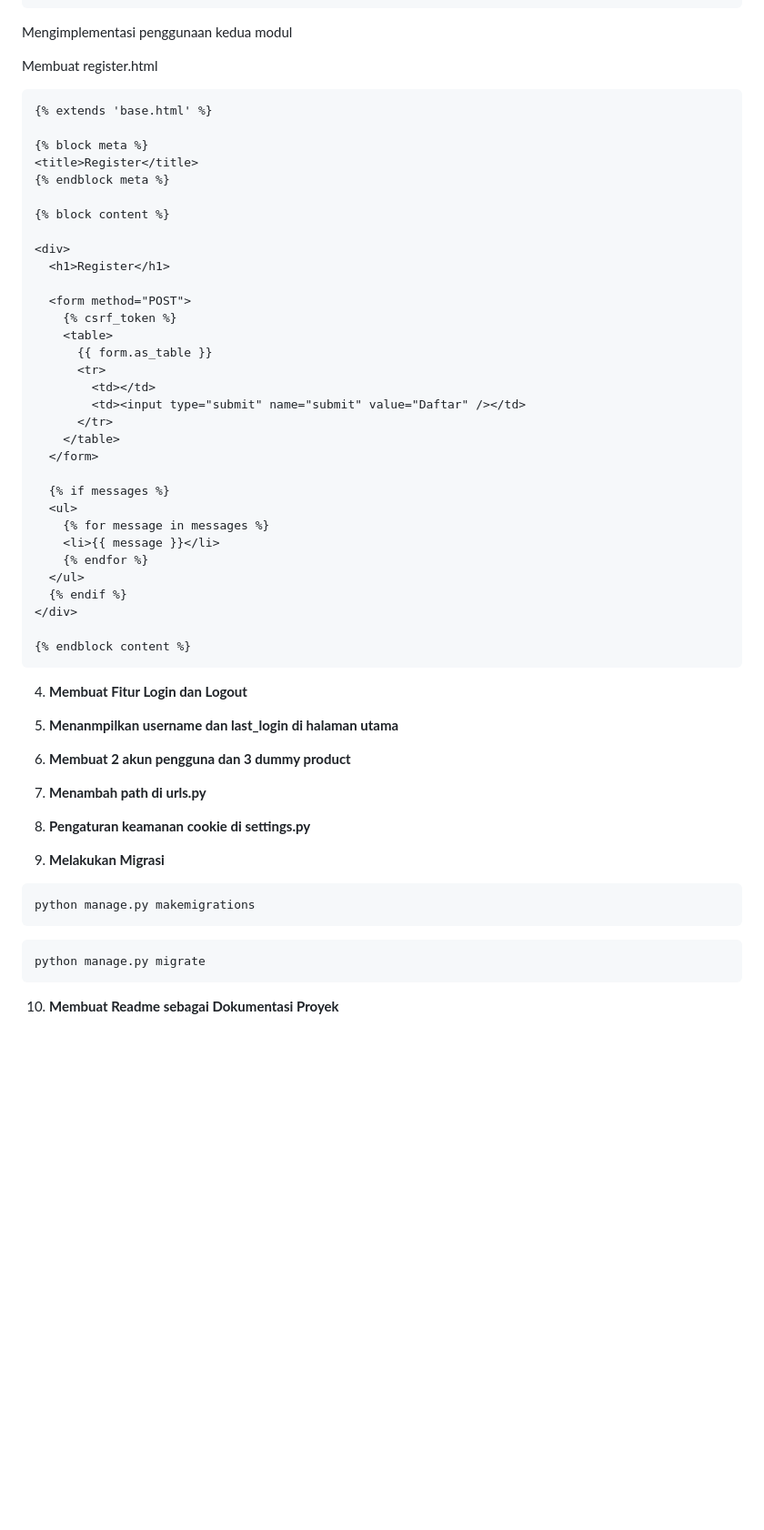
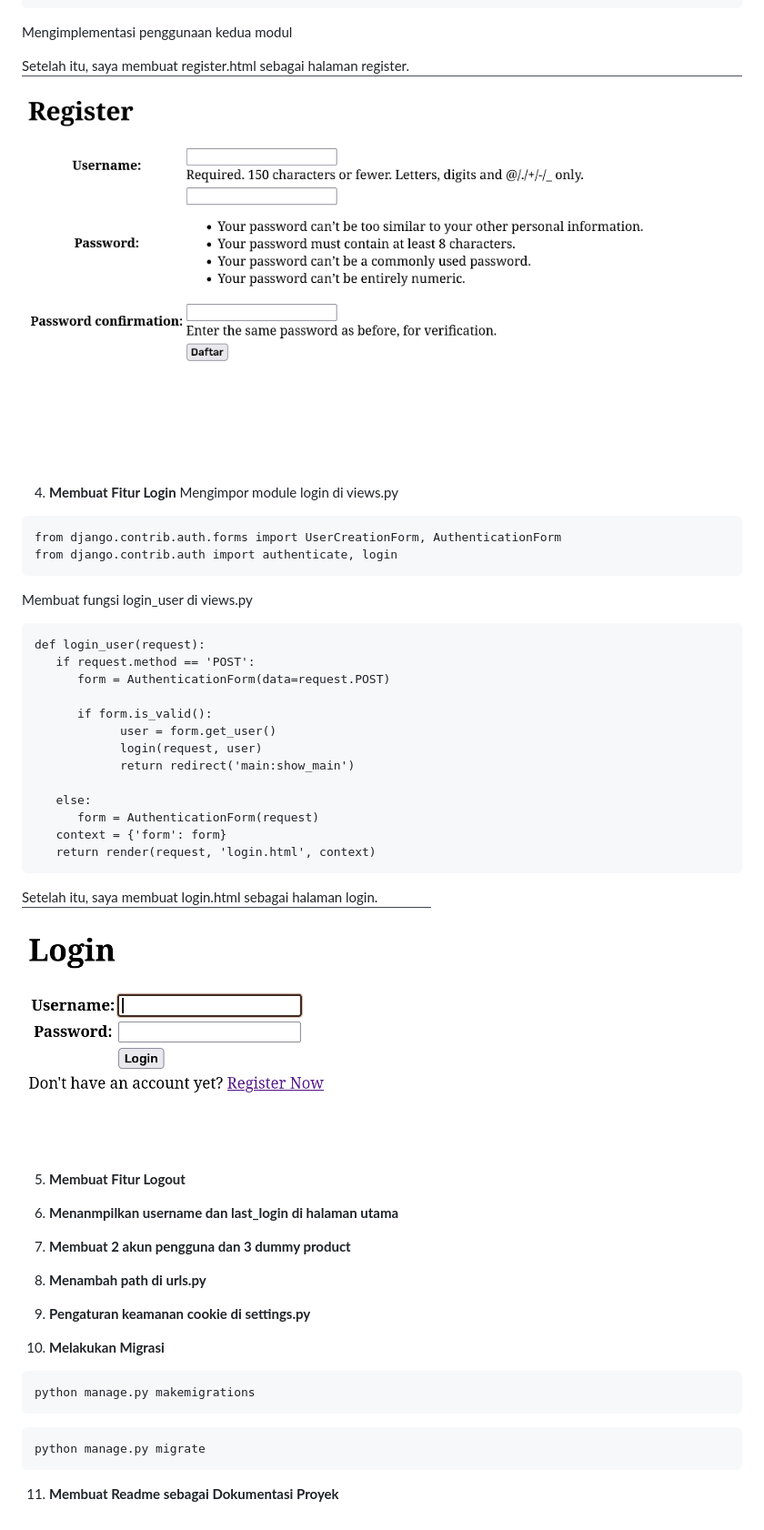
Before and after one commit to AsukaOurijya/el-football, a Markdown page: README.md, the part around the change. Shown: that part at 91% size. Rendered like a GitHub page; pictures changed too: login_page.png (added), register_page.png (added); blank space fills up the shorter version.

````diff
--- a/README.md
+++ b/README.md
@@ -375,52 +375,47 @@ def register(request):
 ```
 Mengimplementasi penggunaan kedua modul
 
-Membuat register.html
+Setelah itu, saya membuat register.html sebagai halaman register. \
+![alt text](register_page.png)
+
+4. **Membuat Fitur Login**
+Mengimpor module login di views.py
 ```
-{% extends 'base.html' %}
+from django.contrib.auth.forms import UserCreationForm, AuthenticationForm
+from django.contrib.auth import authenticate, login
+```
 
-{% block meta %}
-<title>Register</title>
-{% endblock meta %}
+Membuat fungsi login_user di views.py
+```
+def login_user(request):
+   if request.method == 'POST':
+      form = AuthenticationForm(data=request.POST)
 
-{% block content %}
+      if form.is_valid():
+            user = form.get_user()
+            login(request, user)
+            return redirect('main:show_main')
 
-<div>
-  <h1>Register</h1>
+   else:
+      form = AuthenticationForm(request)
+   context = {'form': form}
+   return render(request, 'login.html', context)
+```
 
-  <form method="POST">
-    {% csrf_token %}
-    <table>
-      {{ form.as_table }}
-      <tr>
-        <td></td>
-        <td><input type="submit" name="submit" value="Daftar" /></td>
-      </tr>
-    </table>
-  </form>
+Setelah itu, saya membuat login.html sebagai halaman login. \
+![alt text](login_page.png)
 
-  {% if messages %}
-  <ul>
-    {% for message in messages %}
-    <li>{{ message }}</li>
-    {% endfor %}
-  </ul>
-  {% endif %}
-</div>
+5. **Membuat Fitur Logout**
 
-{% endblock content %}
-```
-4. **Membuat Fitur Login dan Logout**
+6. **Menanmpilkan username dan last_login di halaman utama**
 
-5. **Menanmpilkan username dan last_login di halaman utama**
+7. **Membuat 2 akun pengguna dan 3 dummy product**
 
-6. **Membuat 2 akun pengguna dan 3 dummy product**
+8. **Menambah path di urls.py**
 
-7. **Menambah path di urls.py**
+9.  **Pengaturan keamanan cookie di settings.py**
 
-8. **Pengaturan keamanan cookie di settings.py**
-
-9.  **Melakukan Migrasi**
+10.  **Melakukan Migrasi**
 
 ```
 python manage.py makemigrations
@@ -430,4 +425,4 @@ python manage.py makemigrations
 python manage.py migrate
 ```
 
-10. **Membuat Readme sebagai Dokumentasi Proyek**
+11. **Membuat Readme sebagai Dokumentasi Proyek**
````
